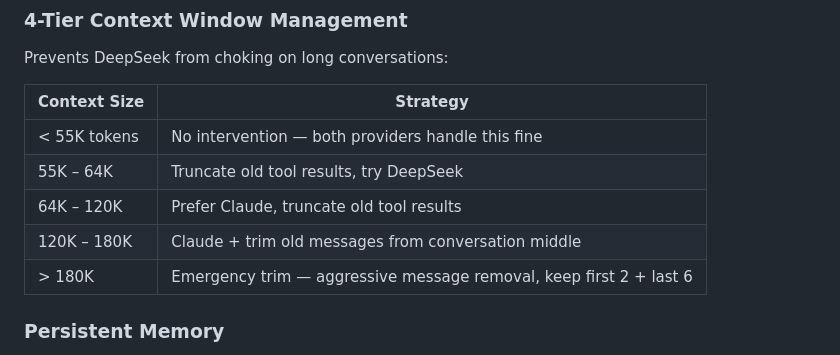
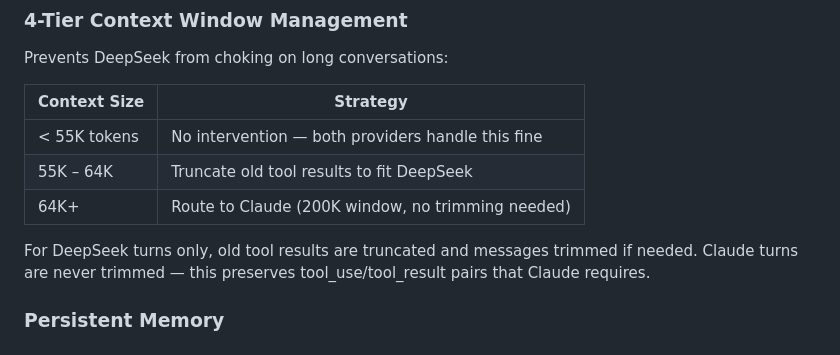
Before and after one commit to Skunk-Tech/aismush, a Markdown page: README.md, the part around the change. Rendered like a GitHub page.

Commit message:
Update README: context trimming is DeepSeek-only

```diff
--- a/README.md
+++ b/README.md
@@ -45,10 +45,10 @@ Prevents DeepSeek from choking on long conversations:
 | Context Size | Strategy |
 |---|---|
 | < 55K tokens | No intervention — both providers handle this fine |
-| 55K – 64K | Truncate old tool results, try DeepSeek |
-| 64K – 120K | Prefer Claude, truncate old tool results |
-| 120K – 180K | Claude + trim old messages from conversation middle |
-| > 180K | Emergency trim — aggressive message removal, keep first 2 + last 6 |
+| 55K – 64K | Truncate old tool results to fit DeepSeek |
+| 64K+ | Route to Claude (200K window, no trimming needed) |
+
+For DeepSeek turns only, old tool results are truncated and messages trimmed if needed. Claude turns are never trimmed — this preserves tool_use/tool_result pairs that Claude requires.
 
 ### Persistent Memory
 - Extracts key facts from AI responses (architecture decisions, bug fixes, project changes)
```
